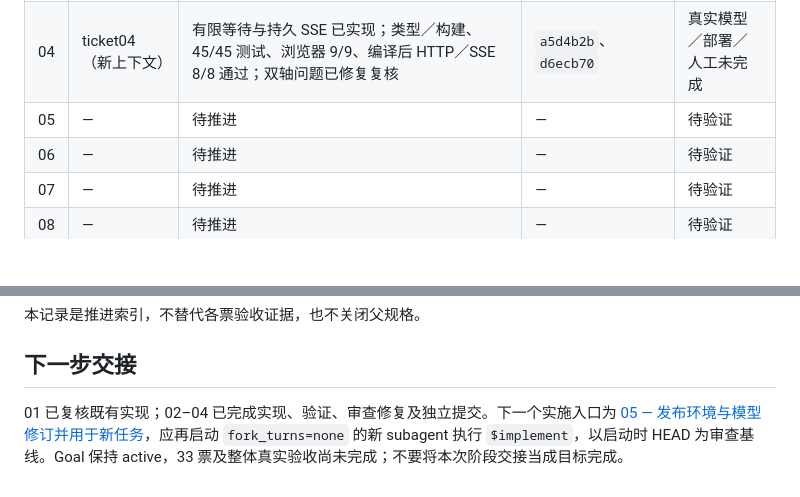
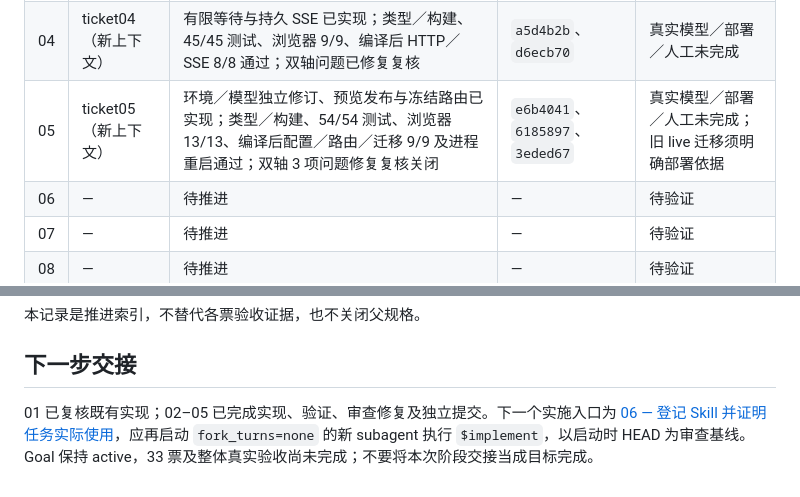
Before and after one commit to yiwer/AtomicAgent, a Markdown page: .scratch/v0/execution-progress.md, 2 parts joined by grey strips. Drawn GitHub-style; blank space fills up the shorter version.

Commit message:
docs: record ticket05 verification and next ticket

```diff
--- a/.scratch/v0/execution-progress.md
+++ b/.scratch/v0/execution-progress.md
@@ -20,7 +20,7 @@
 | 02 | ticket02（新上下文） | 文件处理与产物交付已实现；类型／构建、31/31 测试、浏览器 2/2、编译后文件 API 13/13 通过；双轴问题已修复复核 | `fab8765`、`9a8f026`、`3299c1e` | 真实模型／部署／人工未完成 |
 | 03 | ticket03（新上下文） | 幂等摘要与待确认提交恢复已实现；类型／构建、37/37 测试、浏览器 6/6、编译后 API／TCP 跨进程 6/6 通过；双轴问题已修复复核 | `69c1eb8`、`9d23ee6`、`89c13c2` | 真实模型／部署／人工未完成 |
 | 04 | ticket04（新上下文） | 有限等待与持久 SSE 已实现；类型／构建、45/45 测试、浏览器 9/9、编译后 HTTP／SSE 8/8 通过；双轴问题已修复复核 | `a5d4b2b`、`d6ecb70` | 真实模型／部署／人工未完成 |
-| 05 | — | 待推进 | — | 待验证 |
+| 05 | ticket05（新上下文） | 环境／模型独立修订、预览发布与冻结路由已实现；类型／构建、54/54 测试、浏览器 13/13、编译后配置／路由／迁移 9/9 及进程重启通过；双轴 3 项问题修复复核关闭 | `e6b4041`、`6185897`、`3eded67` | 真实模型／部署／人工未完成；旧 live 迁移须明确部署依据 |
 | 06 | — | 待推进 | — | 待验证 |
 | 07 | — | 待推进 | — | 待验证 |
 | 08 | — | 待推进 | — | 待验证 |
@@ -61,4 +61,4 @@
 
 ## 下一步交接
 
-01 已复核既有实现；02–04 已完成实现、验证、审查修复及独立提交。下一个实施入口为 [05 — 发布环境与模型修订并用于新任务](issues/05-environment-model-revisions.md)，应再启动 `fork_turns=none` 的新 subagent 执行 `$implement`，以启动时 HEAD 为审查基线。Goal 保持 active，33 票及整体真实验收尚未完成；不要将本次阶段交接当成目标完成。
+01 已复核既有实现；02–05 已完成实现、验证、审查修复及独立提交。下一个实施入口为 [06 — 登记 Skill 并证明任务实际使用](issues/06-registered-skill-execution.md)，应再启动 `fork_turns=none` 的新 subagent 执行 `$implement`，以启动时 HEAD 为审查基线。Goal 保持 active，33 票及整体真实验收尚未完成；不要将本次阶段交接当成目标完成。
```
